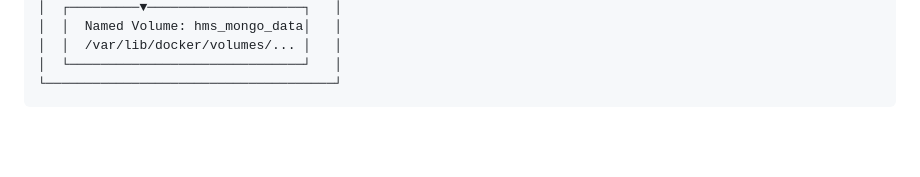
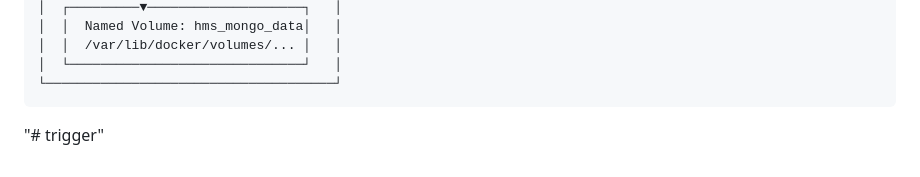
Before and after one commit to mahnoor-bilal/hospital-management, a Markdown page: README.md, the part around the change. Rendered like a GitHub page; blank space fills up the shorter version.

Commit message:
Test Jenkins webhook trigger

````diff
--- a/README.md
+++ b/README.md
@@ -258,3 +258,4 @@ docker-compose pull && docker-compose up -d
 │  └──────────────────────────────┘   │
 └─────────────────────────────────────┘
 ```
+"# trigger"
````
